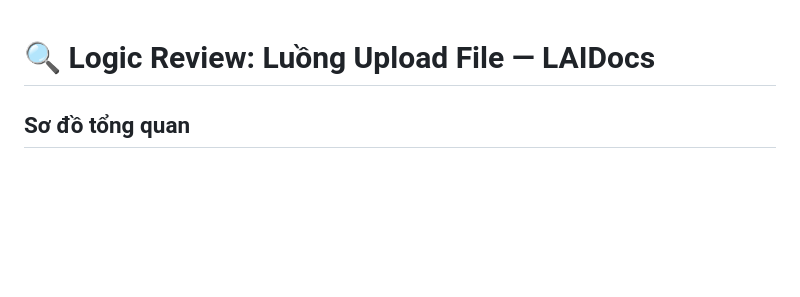
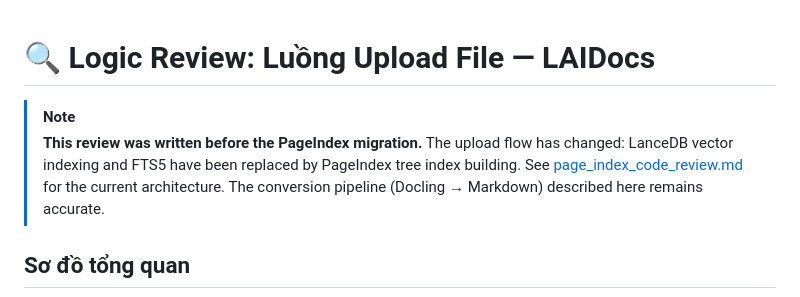
Before and after one commit to dino-research/laidocs, a Markdown page: docs/upload_flow_review.md, the part around the change. Drawn GitHub-style; blank space fills up the shorter version.

Commit message:
docs: Add deprecation notices to pre-PageIndex documentation
Mark upload_flow_review.md and implementation-plan.md as outdated
references pointing to the current PageIndex architecture.

```diff
--- a/docs/upload_flow_review.md
+++ b/docs/upload_flow_review.md
@@ -1,4 +1,7 @@
 # 🔍 Logic Review: Luồng Upload File — LAIDocs
+
+> [!NOTE]
+> **This review was written before the PageIndex migration.** The upload flow has changed: LanceDB vector indexing and FTS5 have been replaced by PageIndex tree index building. See [page_index_code_review.md](page_index_code_review.md) for the current architecture. The conversion pipeline (Docling → Markdown) described here remains accurate.
 
 ## Sơ đồ tổng quan
 
```
Also changed, not shown: docs/plans/implementation-plan.md (+3 -0 lines).
